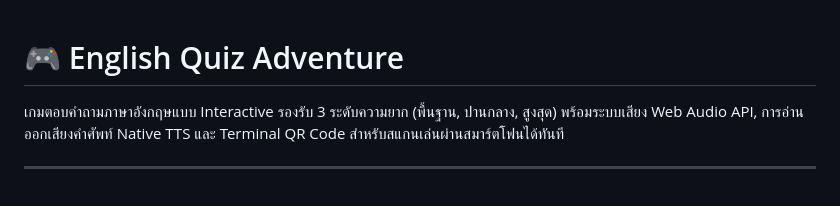
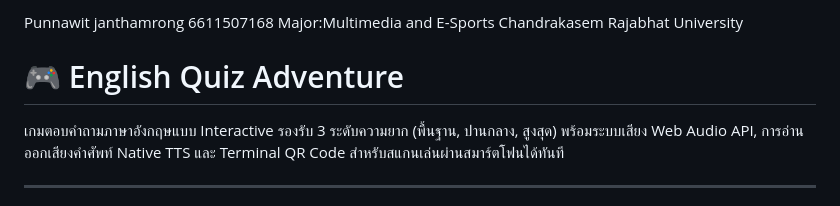
Before and after one commit to peraponglim1125/GameEnglish-punnawit-janthamrong, a Markdown page: README.md, the part around the change. Rendered like a GitHub page.

```diff
--- a/README.md
+++ b/README.md
@@ -1,3 +1,4 @@
+Punnawit janthamrong 6611507168  Major:Multimedia and E-Sports  Chandrakasem Rajabhat University
 # 🎮 English Quiz Adventure
 
 เกมตอบคำถามภาษาอังกฤษแบบ Interactive รองรับ 3 ระดับความยาก (พื้นฐาน, ปานกลาง, สูงสุด) พร้อมระบบเสียง Web Audio API, การอ่านออกเสียงคำศัพท์ Native TTS และ Terminal QR Code สำหรับสแกนเล่นผ่านสมาร์ตโฟนได้ทันที
```
